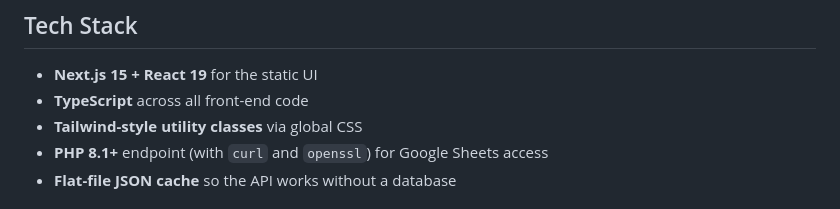
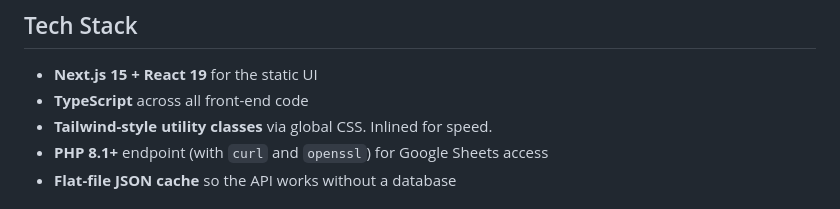
Before and after one commit to themorgantown/olivelibrarylinks, a Markdown page: README.md, the part around the change. Drawn GitHub-style.

Commit message:
Update README to clarify Tailwind CSS inlining for improved performance

```diff
--- a/README.md
+++ b/README.md
@@ -8,7 +8,7 @@ This repository contains a static Next.js front-end and a lightweight PHP API th
 ## Tech Stack
 - **Next.js 15 + React 19** for the static UI
 - **TypeScript** across all front-end code
-- **Tailwind-style utility classes** via global CSS
+- **Tailwind-style utility classes** via global CSS. Inlined for speed.
 - **PHP 8.1+** endpoint (with `curl` and `openssl`) for Google Sheets access
 - **Flat-file JSON cache** so the API works without a database
 
```
